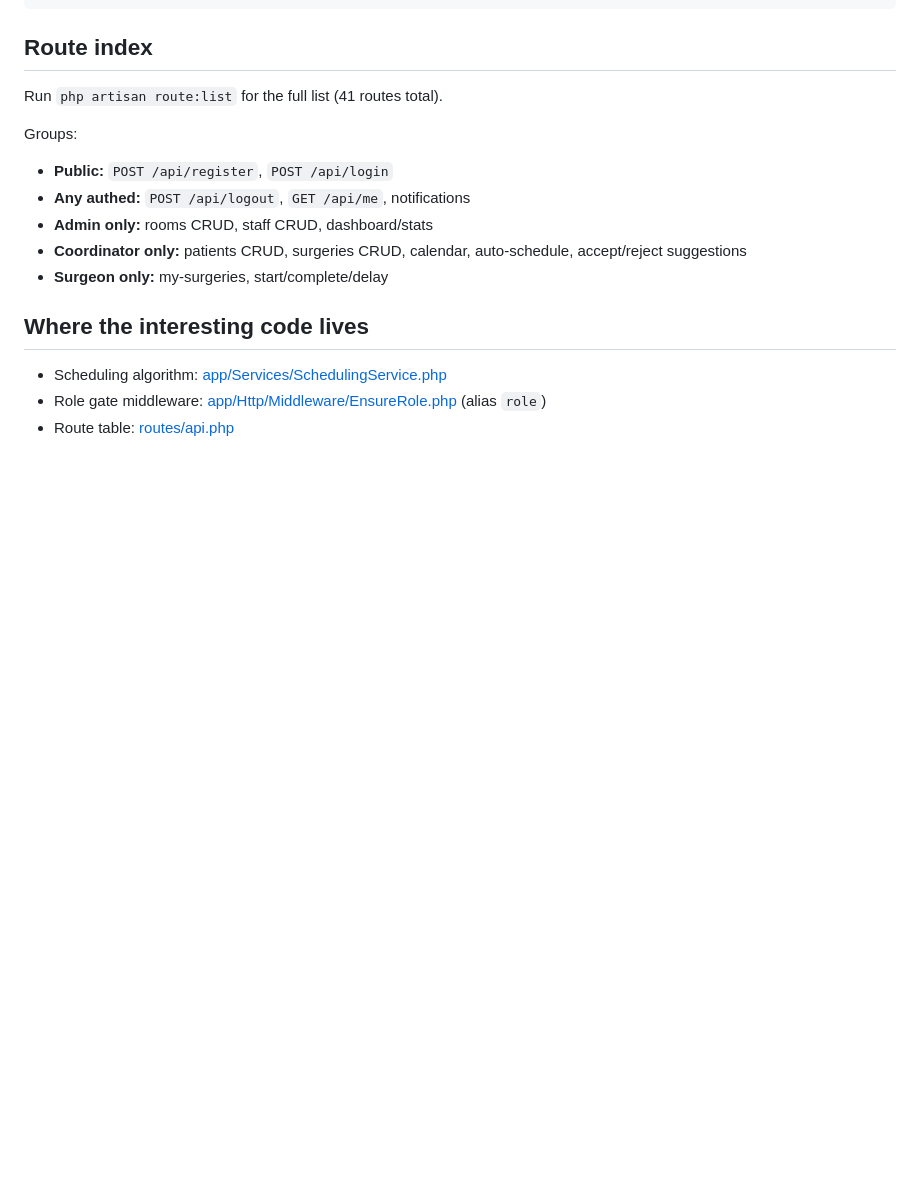
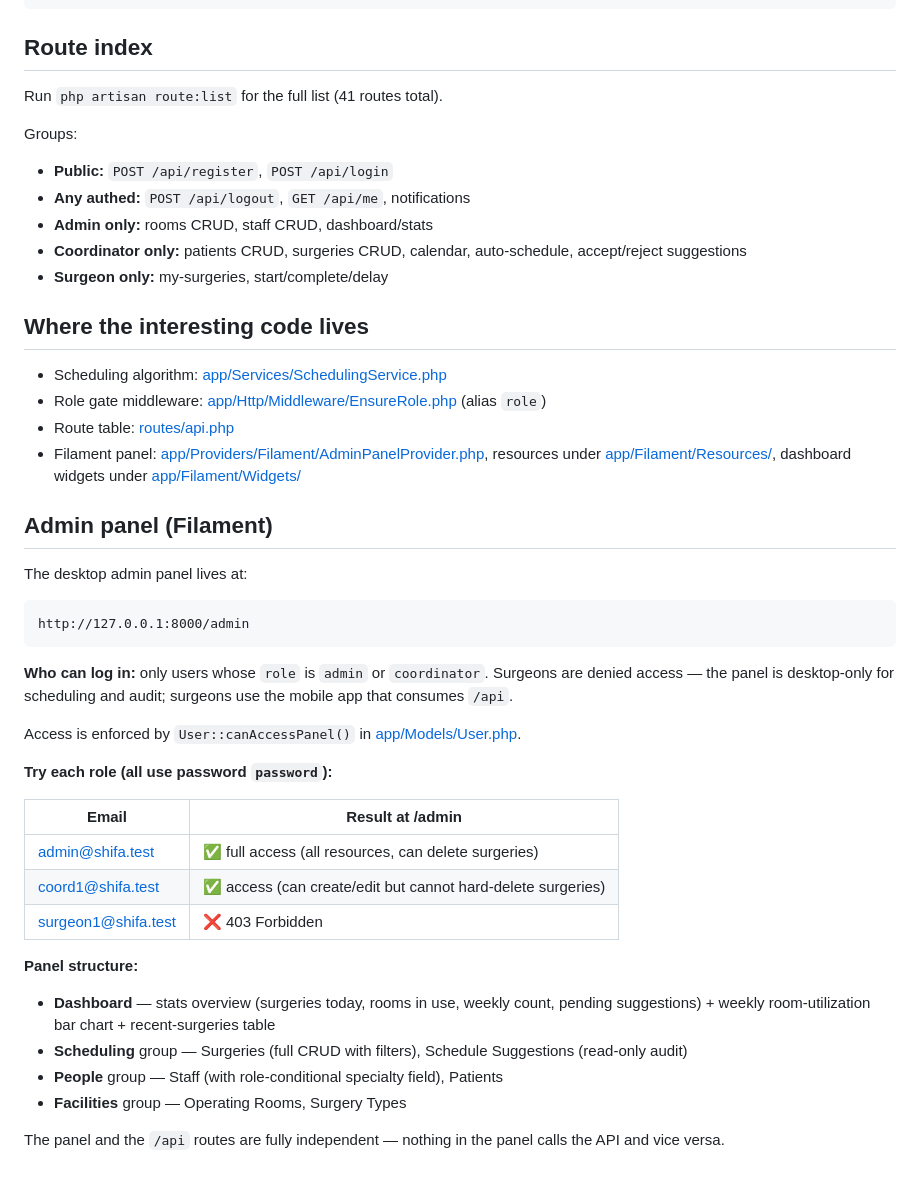
Before and after one commit to MhdAbdAlomari/shifa-backend, a Markdown page: instructions.md, the part around the change. Rendered like a GitHub page; blank space fills up the shorter version.

Commit message:
docs: document filament admin panel access and structure

````diff
--- a/instructions.md
+++ b/instructions.md
@@ -95,3 +95,32 @@ Groups:
 - Scheduling algorithm: [app/Services/SchedulingService.php](app/Services/SchedulingService.php)
 - Role gate middleware: [app/Http/Middleware/EnsureRole.php](app/Http/Middleware/EnsureRole.php) (alias `role`)
 - Route table: [routes/api.php](routes/api.php)
+- Filament panel: [app/Providers/Filament/AdminPanelProvider.php](app/Providers/Filament/AdminPanelProvider.php), resources under [app/Filament/Resources/](app/Filament/Resources/), dashboard widgets under [app/Filament/Widgets/](app/Filament/Widgets/)
+
+## Admin panel (Filament)
+
+The desktop admin panel lives at:
+
+```
+http://127.0.0.1:8000/admin
+```
+
+**Who can log in:** only users whose `role` is `admin` or `coordinator`. Surgeons are denied access — the panel is desktop-only for scheduling and audit; surgeons use the mobile app that consumes `/api`.
+
+Access is enforced by `User::canAccessPanel()` in [app/Models/User.php](app/Models/User.php).
+
+**Try each role (all use password `password`):**
+
+| Email | Result at /admin |
+|---|---|
+| admin@shifa.test     | ✅ full access (all resources, can delete surgeries) |
+| coord1@shifa.test    | ✅ access (can create/edit but cannot hard-delete surgeries) |
+| surgeon1@shifa.test  | ❌ 403 Forbidden |
+
+**Panel structure:**
+- **Dashboard** — stats overview (surgeries today, rooms in use, weekly count, pending suggestions) + weekly room-utilization bar chart + recent-surgeries table
+- **Scheduling** group — Surgeries (full CRUD with filters), Schedule Suggestions (read-only audit)
+- **People** group — Staff (with role-conditional specialty field), Patients
+- **Facilities** group — Operating Rooms, Surgery Types
+
+The panel and the `/api` routes are fully independent — nothing in the panel calls the API and vice versa.
````
